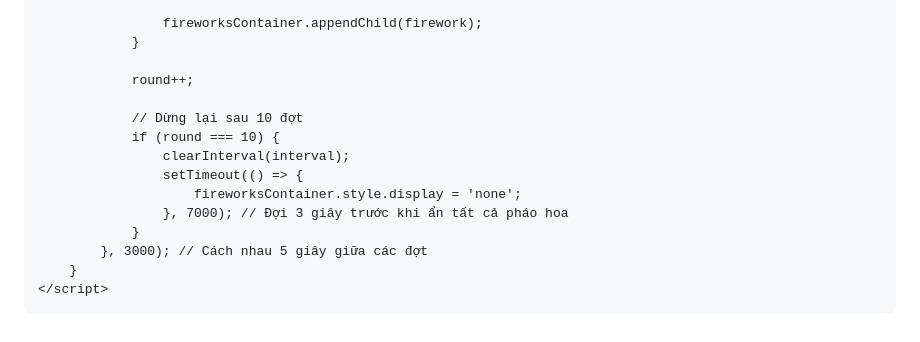
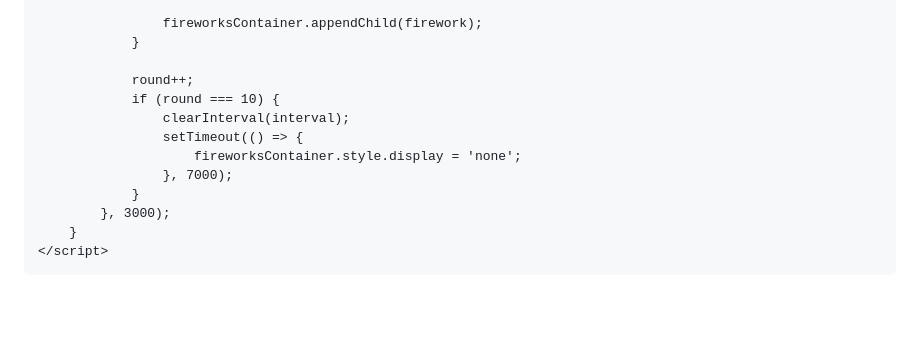
Before and after one commit to wolf526/Valentine, a Markdown page: README.md, the part around the change printed below. Rendered like a GitHub page; blank space fills up the shorter version.

```diff
--- a/README.md
+++ b/README.md
@@ -132,15 +125,13 @@
                 }
 
                 round++;
-
-                // Dừng lại sau 10 đợt
                 if (round === 10) {
                     clearInterval(interval);
                     setTimeout(() => {
                         fireworksContainer.style.display = 'none';
-                    }, 7000); // Đợi 3 giây trước khi ẩn tất cả pháo hoa
+                    }, 7000);
                 }
-            }, 3000); // Cách nhau 5 giây giữa các đợt
+            }, 3000);
         }
     </script>
 </body>
```
Also changed, not shown: other parts of README.md (+17 -24 lines).
